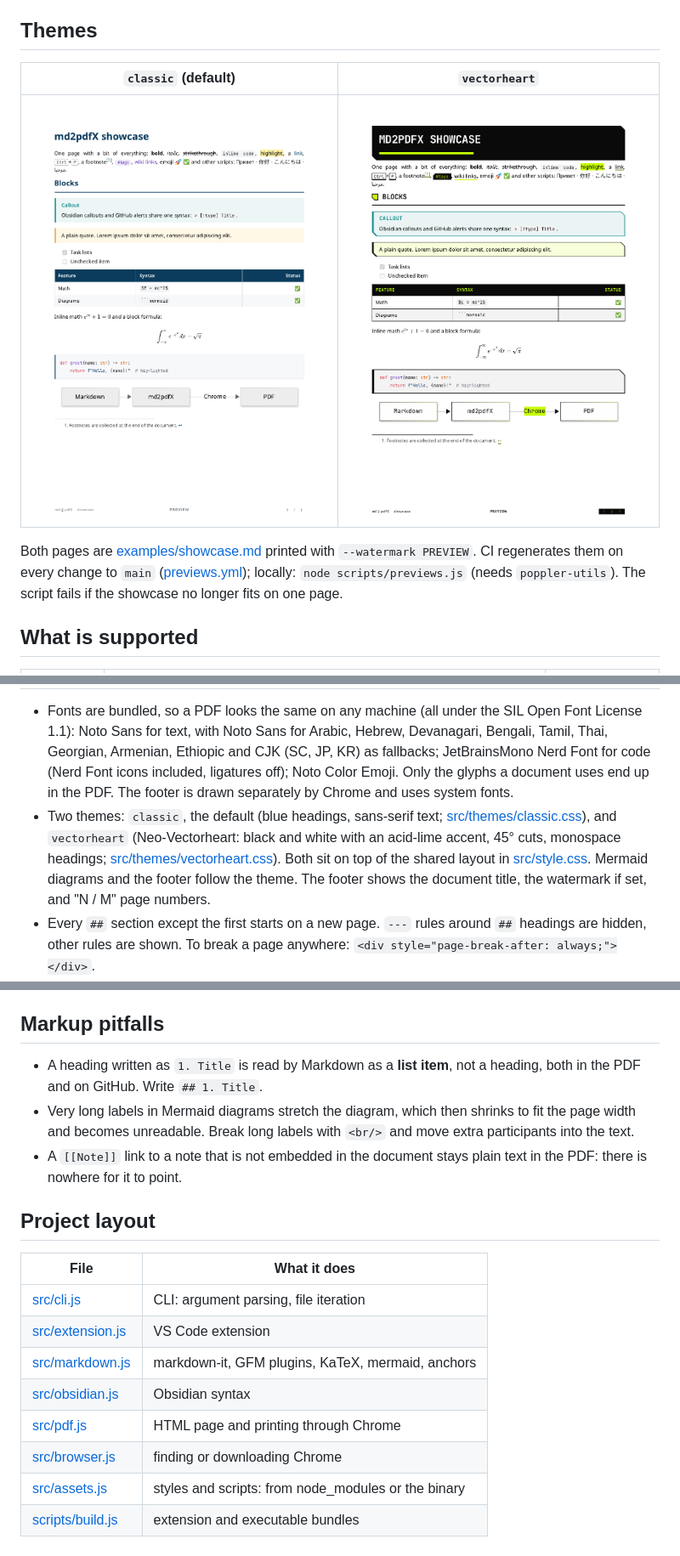
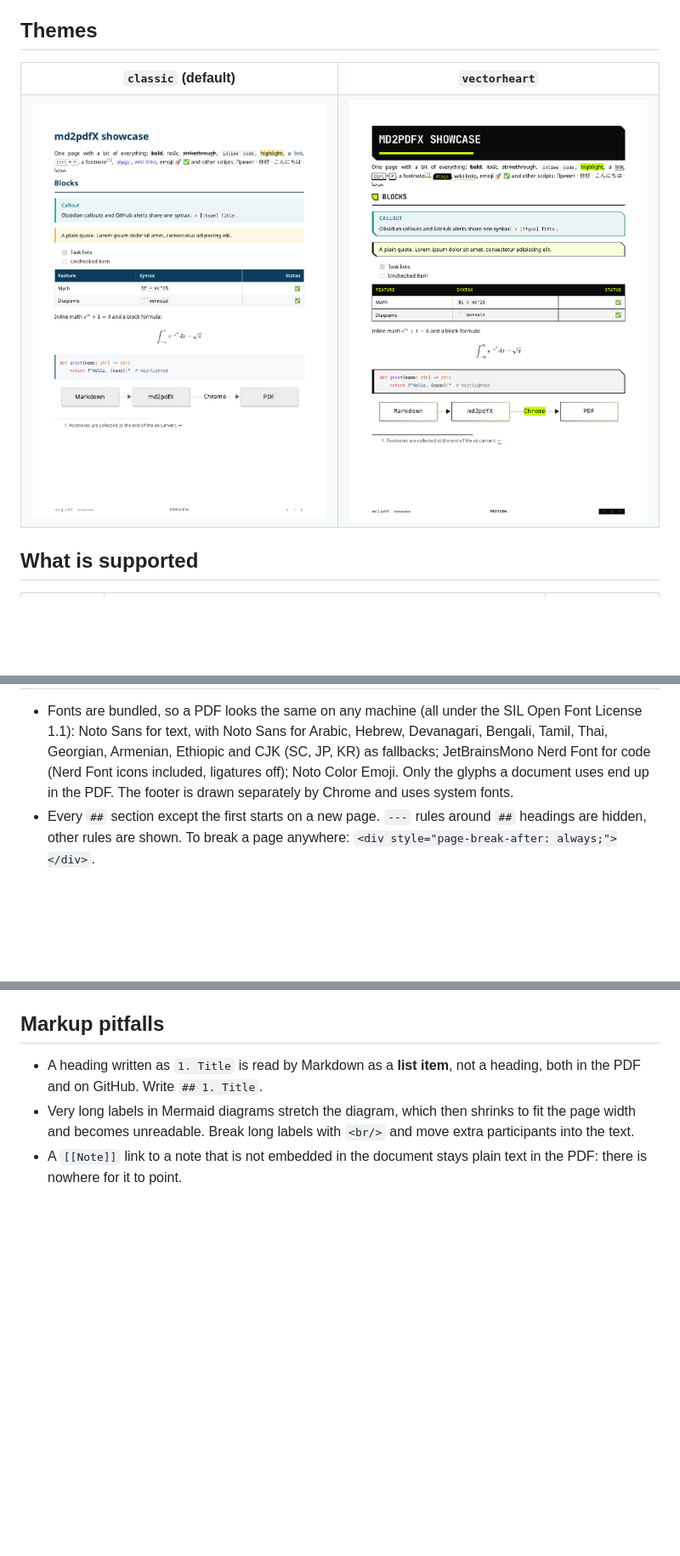
Before and after one commit to Kseen715/md2pdfX, a Markdown page: README.md, 3 parts joined by grey strips. Shown at 85% size. Rendered like a GitHub page; blank space fills up the shorter version.

```diff
--- a/README.md
+++ b/README.md
@@ -14,15 +14,18 @@ Chrome draws the mermaid.js diagrams and prints the PDF. No external tools
 Themes
 ------
 
-| `classic` (default) | `vectorheart` |
-| :-----------------: | :-----------: |
-| ![classic theme](docs/previews/classic.png) | ![vectorheart theme](docs/previews/vectorheart.png) |
-
-Both pages are [examples/showcase.md](examples/showcase.md) printed with
-`--watermark PREVIEW`. CI regenerates them on every change to `main`
-([previews.yml](.github/workflows/previews.yml)); locally:
-`node scripts/previews.js` (needs `poppler-utils`). The script fails if the
-showcase no longer fits on one page.
+<!-- Ширина задана явно: столбцы таблицы Markdown GitHub подгоняет под
+     длину заголовков, и картинки выходили разного размера. -->
+<table>
+  <tr>
+    <th><code>classic</code> (default)</th>
+    <th><code>vectorheart</code></th>
+  </tr>
+  <tr>
+    <td><img src="docs/previews/classic.png" alt="classic theme" width="400"></td>
+    <td><img src="docs/previews/vectorheart.png" alt="vectorheart theme" width="400"></td>
+  </tr>
+</table>
 
 What is supported
 -----------------
@@ -168,13 +169,6 @@ Layout
   icons included, ligatures off); Noto Color Emoji. Only the glyphs a document
   uses end up in the PDF. The footer is drawn separately by Chrome and uses
   system fonts.
-- Two themes: `classic`, the default (blue headings, sans-serif text;
-  [src/themes/classic.css](src/themes/classic.css)), and `vectorheart`
-  (Neo-Vectorheart: black and white with an acid-lime accent, 45° cuts,
-  monospace headings; [src/themes/vectorheart.css](src/themes/vectorheart.css)).
-  Both sit on top of the shared layout in [src/style.css](src/style.css).
-  Mermaid diagrams and the footer follow the theme. The footer shows the
-  document title, the watermark if set, and "N / M" page numbers.
 - Every `##` section except the first starts on a new page. `---` rules around
   `##` headings are hidden, other rules are shown. To break a page anywhere:
   `<div style="page-break-after: always;"></div>`.
@@ -192,17 +186,3 @@ Markup pitfalls
   `<br/>` and move extra participants into the text.
 - A `[[Note]]` link to a note that is not embedded in the document stays plain
   text in the PDF: there is nowhere for it to point.
-
-Project layout
---------------
-
-| File                                       | What it does                                        |
-| ------------------------------------------ | --------------------------------------------------- |
-| [src/cli.js](src/cli.js)                   | CLI: argument parsing, file iteration               |
-| [src/extension.js](src/extension.js)       | VS Code extension                                   |
-| [src/markdown.js](src/markdown.js)         | markdown-it, GFM plugins, KaTeX, mermaid, anchors   |
-| [src/obsidian.js](src/obsidian.js)         | Obsidian syntax                                     |
-| [src/pdf.js](src/pdf.js)                   | HTML page and printing through Chrome               |
-| [src/browser.js](src/browser.js)           | finding or downloading Chrome                       |
-| [src/assets.js](src/assets.js)             | styles and scripts: from node_modules or the binary |
-| [scripts/build.js](scripts/build.js)       | extension and executable bundles                    |
```
Also changed, not shown: other parts of README.md (+0 -2 lines).
